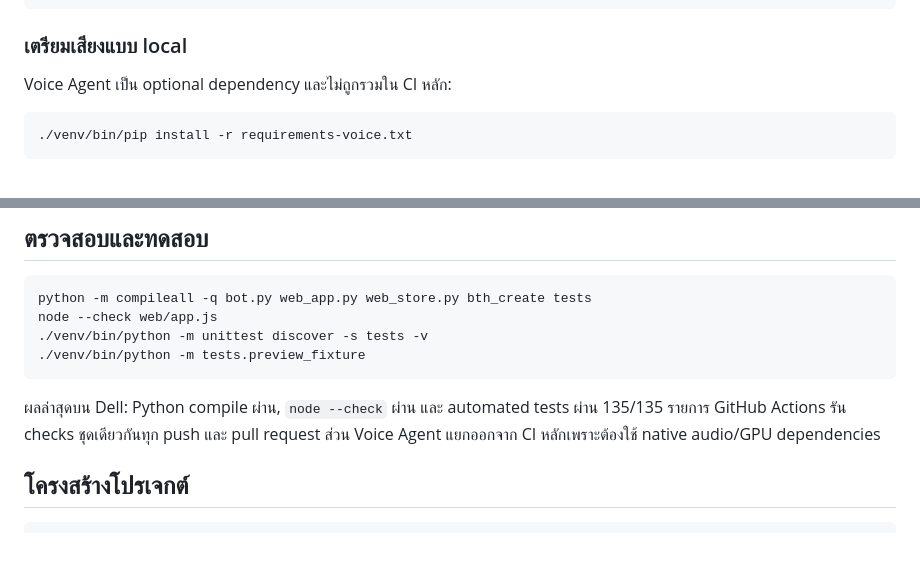
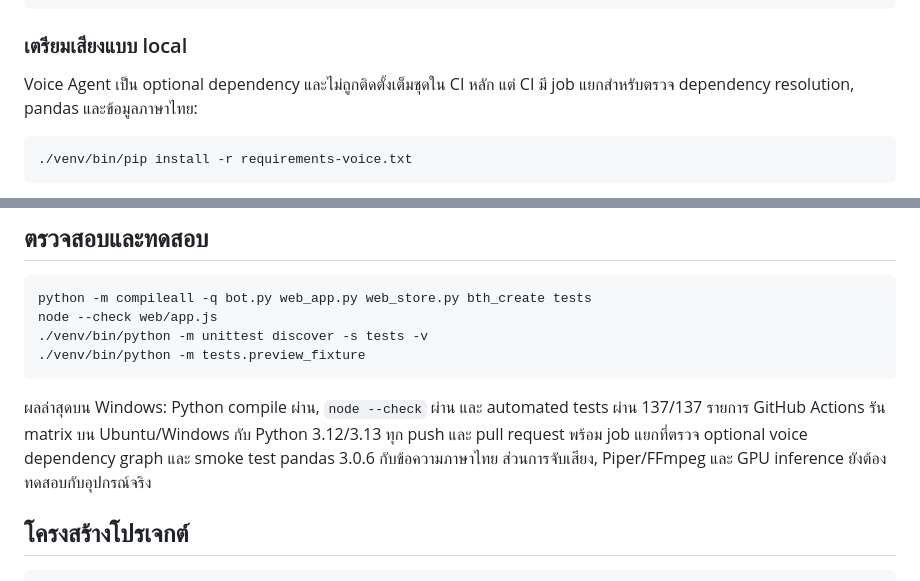
Before and after one commit to BTH12356/chat-bth, a Markdown page: README.md, 2 parts joined by grey strips. GitHub-like rendering; blank space fills up the shorter version.

Commit message:
docs: update cross-platform CI verification (#7)
Document the verified Windows/Linux matrix and optional voice compatibility checks.

```diff
--- a/README.md
+++ b/README.md
@@ -98,7 +98,7 @@ flowchart LR
 
 ### เตรียมเสียงแบบ local
 
-Voice Agent เป็น optional dependency และไม่ถูกรวมใน CI หลัก:
+Voice Agent เป็น optional dependency และไม่ถูกติดตั้งเต็มชุดใน CI หลัก แต่ CI มี job แยกสำหรับตรวจ dependency resolution, pandas และข้อมูลภาษาไทย:
 
     ./venv/bin/pip install -r requirements-voice.txt
 
@@ -213,7 +213,7 @@ Google AI Studio ใช้ native generateContent API โดยเลือก
     ./venv/bin/python -m unittest discover -s tests -v
     ./venv/bin/python -m tests.preview_fixture
 
-ผลล่าสุดบน Dell: Python compile ผ่าน, `node --check` ผ่าน และ automated tests ผ่าน 135/135 รายการ GitHub Actions รัน checks ชุดเดียวกันทุก push และ pull request ส่วน Voice Agent แยกออกจาก CI หลักเพราะต้องใช้ native audio/GPU dependencies
+ผลล่าสุดบน Windows: Python compile ผ่าน, `node --check` ผ่าน และ automated tests ผ่าน 137/137 รายการ GitHub Actions รัน matrix บน Ubuntu/Windows กับ Python 3.12/3.13 ทุก push และ pull request พร้อม job แยกที่ตรวจ optional voice dependency graph และ smoke test pandas 3.0.6 กับข้อความภาษาไทย ส่วนการจับเสียง, Piper/FFmpeg และ GPU inference ยังต้องทดสอบกับอุปกรณ์จริง
 
 ## โครงสร้างโปรเจกต์
 
```
